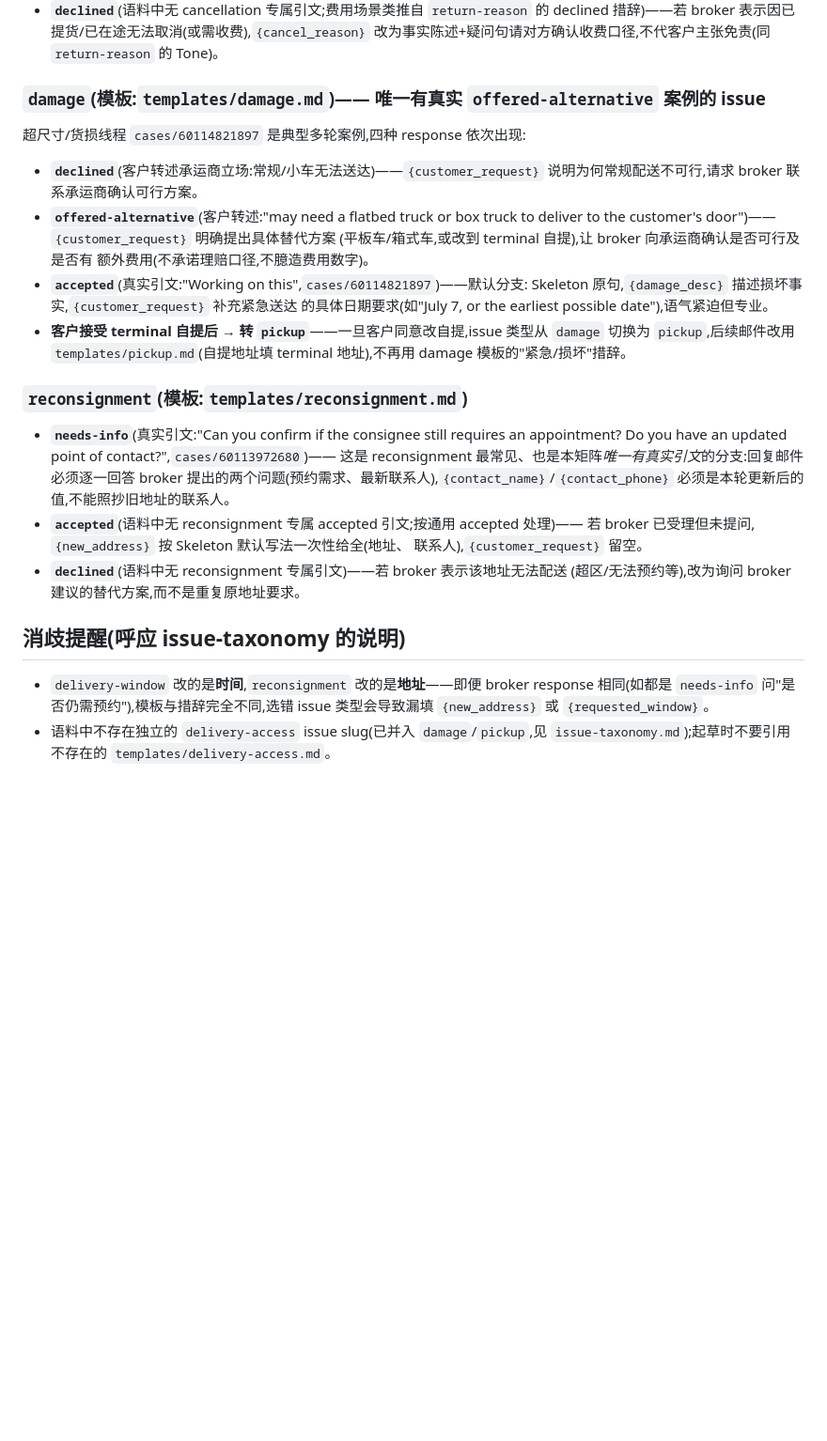
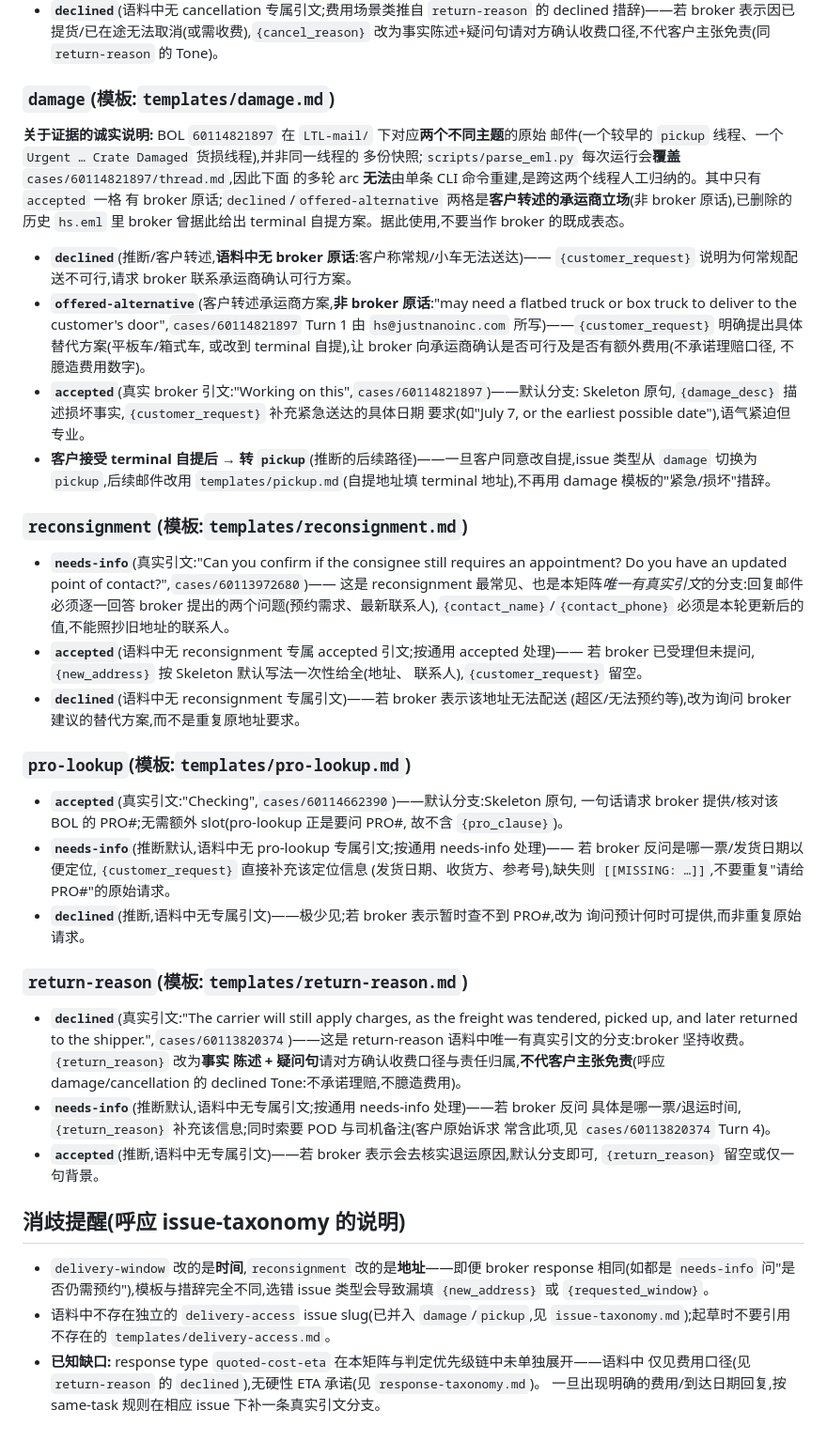
Before and after one commit to gelileo/Freightly, a Markdown page: knowledge/connections/issue-to-template-flow.md, the part around the change. Shown at 94% size. Rendered like a GitHub page; blank space fills up the shorter version.

Commit message:
fix: issue-to-template-flow review findings
- add pro-lookup + return-reason matrix sections (each issue required)
- relabel damage arc as reconstructed/customer-relayed; only 'accepted' is a real broker quote
- flag quoted-cost-eta known gap

```diff
--- a/knowledge/connections/issue-to-template-flow.md
+++ b/knowledge/connections/issue-to-template-flow.md
@@ -111,21 +111,28 @@ How the two classification dimensions combine to pick a template and shape a dra
   declined 措辞)——若 broker 表示因已提货/已在途无法取消(或需收费),`{cancel_reason}`
   改为事实陈述+疑问句请对方确认收费口径,不代客户主张免责(同 `return-reason` 的 Tone)。
 
-### `damage`(模板:`templates/damage.md`)—— 唯一有真实 `offered-alternative` 案例的 issue
+### `damage`(模板:`templates/damage.md`)
 
-超尺寸/货损线程 `cases/60114821897` 是典型多轮案例,四种 response 依次出现:
+**关于证据的诚实说明:** BOL `60114821897` 在 `LTL-mail/` 下对应**两个不同主题**的原始
+邮件(一个较早的 `pickup` 线程、一个 `Urgent … Crate Damaged` 货损线程),并非同一线程的
+多份快照;`scripts/parse_eml.py` 每次运行会**覆盖** `cases/60114821897/thread.md`,因此下面
+的多轮 arc **无法**由单条 CLI 命令重建,是跨这两个线程人工归纳的。其中只有 `accepted` 一格
+有 broker 原话;`declined`/`offered-alternative` 两格是**客户转述的承运商立场**(非 broker
+原话),已删除的历史 `hs.eml` 里 broker 曾据此给出 terminal 自提方案。据此使用,不要当作
+broker 的既成表态。
 
-- **`declined`**(客户转述承运商立场:常规/小车无法送达)——`{customer_request}`
-  说明为何常规配送不可行,请求 broker 联系承运商确认可行方案。
-- **`offered-alternative`**(客户转述:"may need a flatbed truck or box truck to
-  deliver to the customer's door")——`{customer_request}` 明确提出具体替代方案
-  (平板车/箱式车,或改到 terminal 自提),让 broker 向承运商确认是否可行及是否有
-  额外费用(不承诺理赔口径,不臆造费用数字)。
-- **`accepted`**(真实引文:"Working on this",`cases/60114821897`)——默认分支:
-  Skeleton 原句,`{damage_desc}` 描述损坏事实,`{customer_request}` 补充紧急送达
-  的具体日期要求(如"July 7, or the earliest possible date"),语气紧迫但专业。
-- **客户接受 terminal 自提后 → 转 `pickup`**——一旦客户同意改自提,issue 类型从
-  `damage` 切换为 `pickup`,后续邮件改用 `templates/pickup.md`(自提地址填 terminal
+- **`declined`**(推断/客户转述,**语料中无 broker 原话**:客户称常规/小车无法送达)——
+  `{customer_request}` 说明为何常规配送不可行,请求 broker 联系承运商确认可行方案。
+- **`offered-alternative`**(客户转述承运商方案,**非 broker 原话**:"may need a flatbed
+  truck or box truck to deliver to the customer's door",`cases/60114821897` Turn 1 由
+  `hs@justnanoinc.com` 所写)——`{customer_request}` 明确提出具体替代方案(平板车/箱式车,
+  或改到 terminal 自提),让 broker 向承运商确认是否可行及是否有额外费用(不承诺理赔口径,
+  不臆造费用数字)。
+- **`accepted`**(真实 broker 引文:"Working on this",`cases/60114821897`)——默认分支:
+  Skeleton 原句,`{damage_desc}` 描述损坏事实,`{customer_request}` 补充紧急送达的具体日期
+  要求(如"July 7, or the earliest possible date"),语气紧迫但专业。
+- **客户接受 terminal 自提后 → 转 `pickup`**(推断的后续路径)——一旦客户同意改自提,issue
+  类型从 `damage` 切换为 `pickup`,后续邮件改用 `templates/pickup.md`(自提地址填 terminal
   地址),不再用 damage 模板的"紧急/损坏"措辞。
 
 ### `reconsignment`(模板:`templates/reconsignment.md`)
@@ -141,6 +148,30 @@ How the two classification dimensions combine to pick a template and shape a dra
 - **`declined`**(语料中无 reconsignment 专属引文)——若 broker 表示该地址无法配送
   (超区/无法预约等),改为询问 broker 建议的替代方案,而不是重复原地址要求。
 
+### `pro-lookup`(模板:`templates/pro-lookup.md`)
+
+- **`accepted`**(真实引文:"Checking",`cases/60114662390`)——默认分支:Skeleton 原句,
+  一句话请求 broker 提供/核对该 BOL 的 PRO#;无需额外 slot(pro-lookup 正是要问 PRO#,
+  故不含 `{pro_clause}`)。
+- **`needs-info`**(推断默认,语料中无 pro-lookup 专属引文;按通用 needs-info 处理)——
+  若 broker 反问是哪一票/发货日期以便定位,`{customer_request}` 直接补充该定位信息
+  (发货日期、收货方、参考号),缺失则 `[[MISSING: …]]`,不要重复"请给 PRO#"的原始请求。
+- **`declined`**(推断,语料中无专属引文)——极少见;若 broker 表示暂时查不到 PRO#,改为
+  询问预计何时可提供,而非重复原始请求。
+
+### `return-reason`(模板:`templates/return-reason.md`)
+
+- **`declined`**(真实引文:"The carrier will still apply charges, as the freight was
+  tendered, picked up, and later returned to the shipper.",`cases/60113820374`)——这是
+  return-reason 语料中唯一有真实引文的分支:broker 坚持收费。`{return_reason}` 改为**事实
+  陈述 + 疑问句**请对方确认收费口径与责任归属,**不代客户主张免责**(呼应 damage/cancellation
+  的 declined Tone:不承诺理赔,不臆造费用)。
+- **`needs-info`**(推断默认,语料中无专属引文;按通用 needs-info 处理)——若 broker 反问
+  具体是哪一票/退运时间,`{return_reason}` 补充该信息;同时索要 POD 与司机备注(客户原始诉求
+  常含此项,见 `cases/60113820374` Turn 4)。
+- **`accepted`**(推断,语料中无专属引文)——若 broker 表示会去核实退运原因,默认分支即可,
+  `{return_reason}` 留空或仅一句背景。
+
 ## 消歧提醒(呼应 issue-taxonomy 的说明)
 
 - `delivery-window` 改的是**时间**,`reconsignment` 改的是**地址**——即便 broker
@@ -148,3 +179,6 @@ How the two classification dimensions combine to pick a template and shape a dra
   issue 类型会导致漏填 `{new_address}` 或 `{requested_window}`。
 - 语料中不存在独立的 `delivery-access` issue slug(已并入 `damage`/`pickup`,见
   `issue-taxonomy.md`);起草时不要引用不存在的 `templates/delivery-access.md`。
+- **已知缺口:** response type `quoted-cost-eta` 在本矩阵与判定优先级链中未单独展开——语料中
+  仅见费用口径(见 `return-reason` 的 `declined`),无硬性 ETA 承诺(见 `response-taxonomy.md`)。
+  一旦出现明确的费用/到达日期回复,按 same-task 规则在相应 issue 下补一条真实引文分支。
```
Also changed, not shown: knowledge/log.md (+10 -0 lines).
